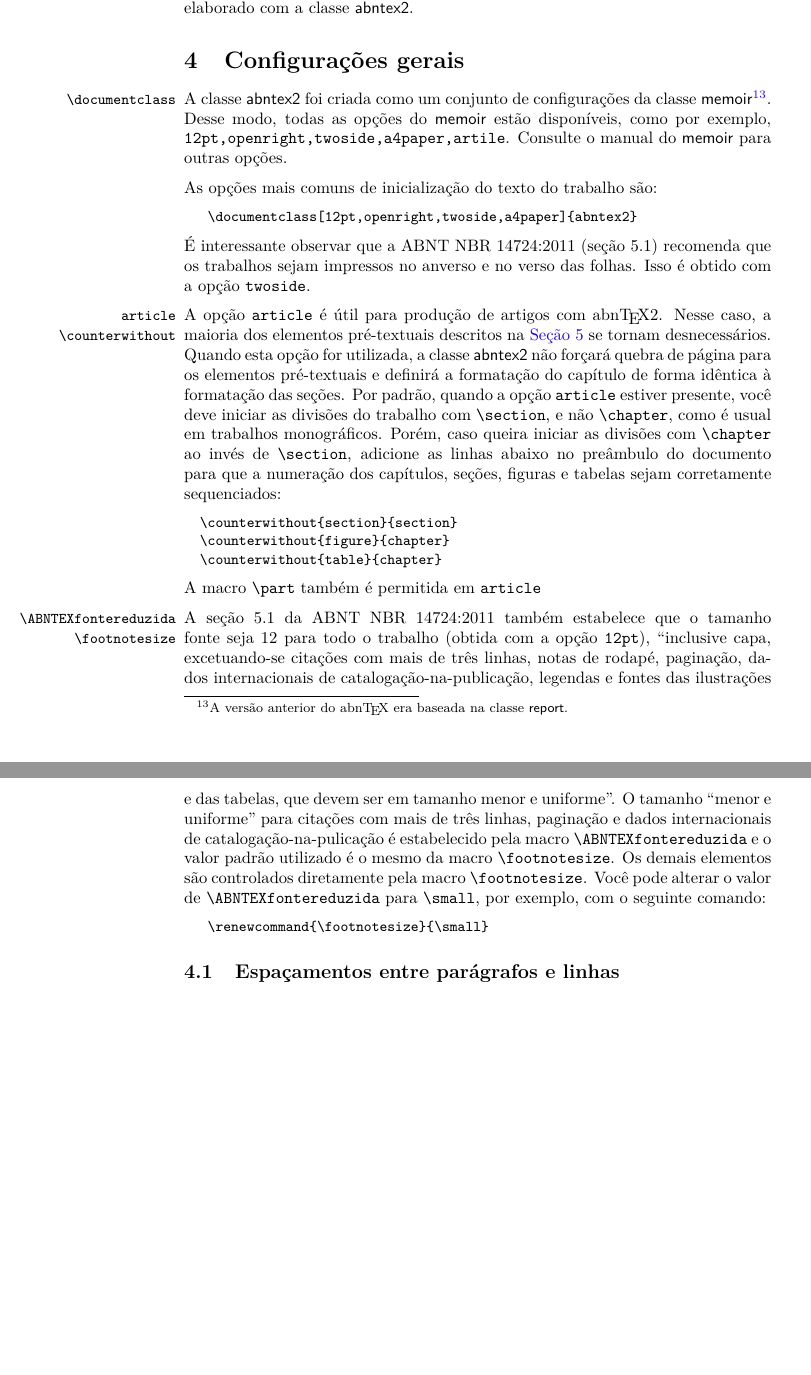
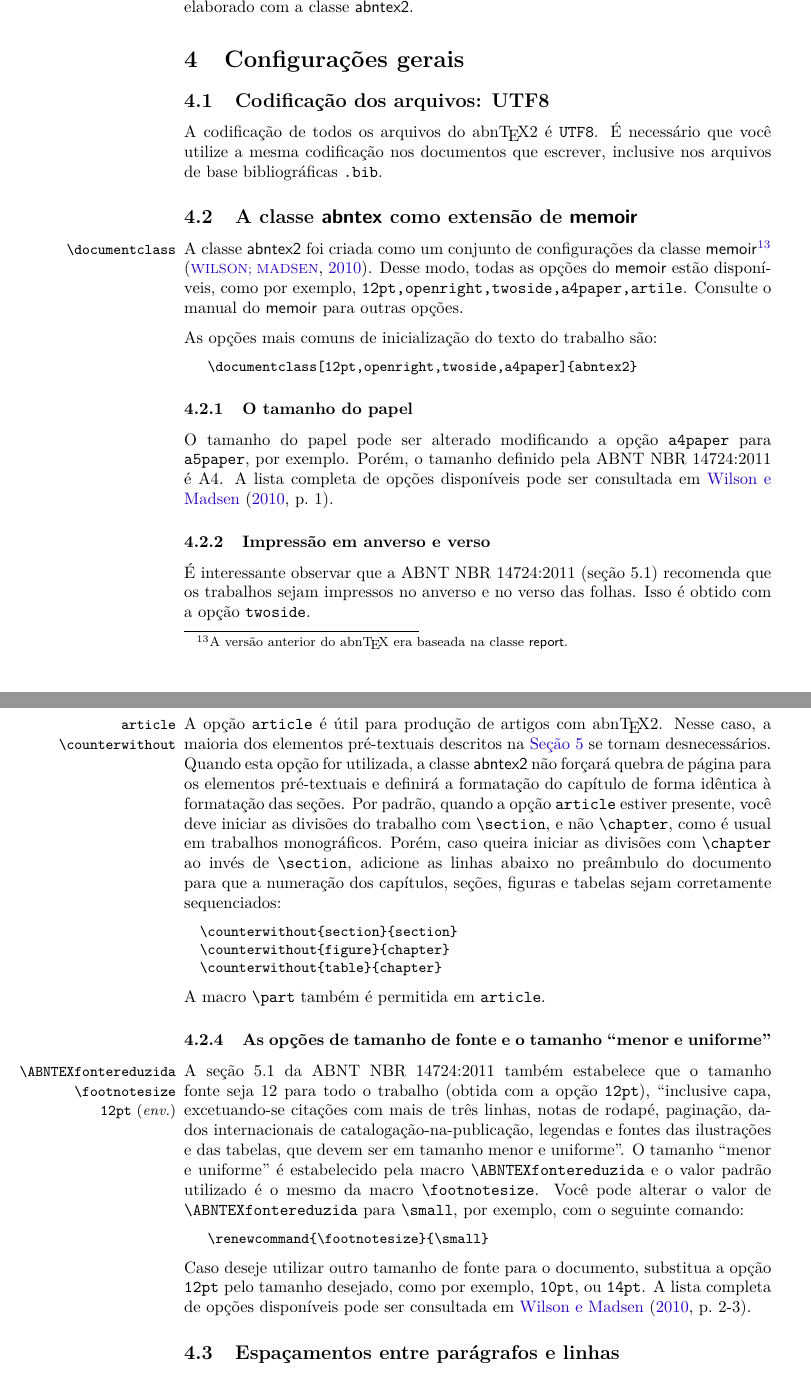
Before and after one commit to abntex/abntex2, a LaTeX thesis (doc/latex/abntex2/abntex2.tex): two parts of pages 8 and 9 of 32, joined at a grey line, cut so that both start at the same text, the shorter picture padded with empty space. Compiled offline with XeLaTeX; a missing font is replaced by an installed copy or a similar font.

Commit message:
Adiciona se??o sobre UTF-8; Padroniza os cabe?alhos dos manuais; Adiciona se??es sobre principais op??es da classe

```diff
--- a/doc/latex/abntex2/abntex2.tex
+++ b/doc/latex/abntex2/abntex2.tex
@@ -75,7 +79,7 @@
 % COMANDOS PROPRIOS
 \newcommand{\abnTeX}{abn\TeX}
 \newcommand{\abnTeXForum}{\url{http://groups.google.com/group/abntex2}}
-\newcommand{\abnTeXSite}{\url{http://code.google.com/p/abntex2/}}
+\newcommand{\abnTeXSite}{\url{http://abntex2.googlecode.com/}}
 
 
 \title{\textbf{A classe \textsf{abntex2}}: \\ \Large{Documentos
@@ -429,18 +433,43 @@ de artigo científico elaborado com a classe \textsf{abntex2}.
 \section{Configurações gerais}\label{sec-configgerais}
 % ------
 
+% ---
+\subsection{Codificação dos arquivos: UTF8}
+% ---
+
+A codificação de todos os arquivos do \abnTeX2 é \texttt{UTF8}. É necessário que
+você utilize a mesma codificação nos documentos que escrever, inclusive nos
+arquivos de base bibliográficas |.bib|.
+
+% ---
+\subsection{A classe \textsf{abntex} como extensão de \textsf{memoir}}
+% ---
+
 \DescribeMacro{\documentclass}
 A classe \textsf{abntex2} foi criada como um conjunto de configurações da classe
-\textsf{memoir}\footnote{A versão anterior do \abnTeX~era baseada na
-classe \textsf{report}.}. Desse modo, todas as opções do \textsf{memoir} estão
-disponíveis, como por exemplo, |12pt,openright,twoside,a4paper,artile|. Consulte
-o manual do \textsf{memoir} para outras opções.
+\textsf{memoir}\footnote{A versão anterior do \abnTeX~era baseada na classe
+\textsf{report}.} \cite{memoir}. Desse modo, todas as opções do \textsf{memoir}
+estão disponíveis, como por exemplo, |12pt,openright,twoside,a4paper,artile|.
+Consulte o manual do \textsf{memoir} para outras opções.
 
 As opções mais comuns de inicialização do texto do trabalho são:
 
 \begin{verbatim}
    \documentclass[12pt,openright,twoside,a4paper]{abntex2}
 \end{verbatim}
+
+% ---
+\subsubsection{O tamanho do papel}
+% ---
+
+O tamanho do papel pode ser alterado modificando a opção |a4paper| para
+|a5paper|, por exemplo. Porém, o tamanho definido pela ABNT NBR 14724:2011 é A4.
+A lista completa de opções disponíveis pode ser consultada em
+\citeonline[p.~1]{memoir}.
+
+% ---
+\subsubsection{Impressão em anverso e verso}
+% ---
 
 É interessante observar que a ABNT NBR 14724:2011 (seção 5.1) recomenda que os
 trabalhos sejam impressos no anverso e no verso das folhas. Isso é obtido com a
@@ -465,24 +498,31 @@ corretamente sequenciados:
   \counterwithout{table}{chapter}
 \end{verbatim}
 
-A macro |\part| também é permitida em |article|
-
-\DescribeMacro{\ABNTEXfontereduzida}\DescribeMacro{\footnotesize}
+A macro |\part| também é permitida em |article|.
+
+% ---
+\subsubsection{As opções de tamanho de fonte e o tamanho ``menor e uniforme''}
+% ---
+
+\DescribeMacro{\ABNTEXfontereduzida}\DescribeMacro{\footnotesize}\DescribeEnv{12pt}
 A seção 5.1 da ABNT NBR 14724:2011 também estabelece que o tamanho fonte seja 12
 para todo o trabalho (obtida com a opção |12pt|), ``inclusive capa,
 excetuando-se citações com mais de três linhas, notas de rodapé, paginação,
 dados internacionais de catalogação-na-publicação, legendas e fontes das
-ilustrações e das tabelas, que devem ser em tamanho menor e uniforme''. O
-tamanho ``menor e uniforme'' para citações com mais de três linhas, paginação e
-dados internacionais de catalogação-na-pulicação é estabelecido pela macro
-|\ABNTEXfontereduzida| e o valor padrão utilizado é o mesmo da macro
-|\footnotesize|. Os demais elementos são controlados diretamente pela macro
-|\footnotesize|. Você pode alterar o valor de |\ABNTEXfontereduzida| para
-|\small|, por exemplo, com o seguinte comando:
+ilustrações e das tabelas, que devem ser em tamanho menor e uniforme''.  O
+tamanho ``menor e uniforme'' é estabelecido pela macro |\ABNTEXfontereduzida| e
+o valor padrão utilizado é o mesmo da macro |\footnotesize|. Você pode alterar o
+valor de |\ABNTEXfontereduzida| para |\small|, por exemplo, com o seguinte
+comando:
 
 \begin{verbatim}
    \renewcommand{\footnotesize}{\small}
 \end{verbatim}
+
+Caso deseje utilizar outro tamanho de fonte para o documento, substitua a opção
+|12pt| pelo tamanho desejado, como por exemplo, |10pt|, ou |14pt|. A lista
+completa de opções disponíveis pode ser consultada em
+\citeonline[p.~2-3]{memoir}.
 
 % ---
 \subsection{Espaçamentos entre parágrafos e linhas}
```
Also changed, not shown: doc/latex/abntex2/abntex2-modelo-include-comandos.tex (+9 -15 lines), doc/latex/abntex2/abntex2cite-alf.tex (+8 -2 lines), doc/latex/abntex2/abntex2cite.tex (+9 -2 lines), doc/latex/abntex2/abntex2.tex (8 more changed lines), 1 other file.
